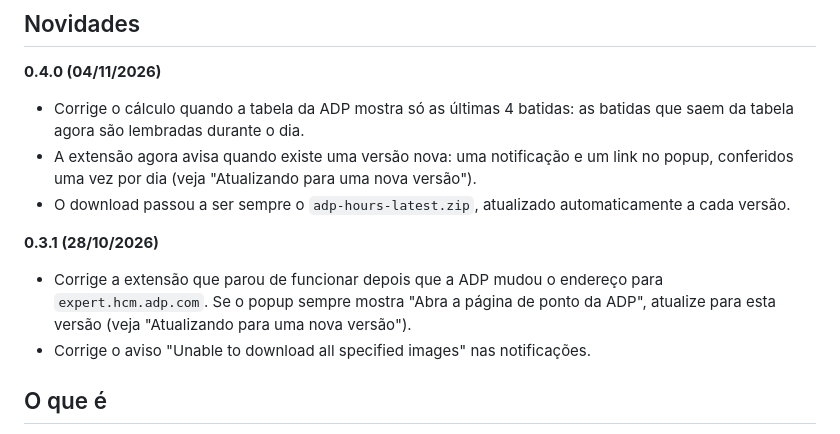
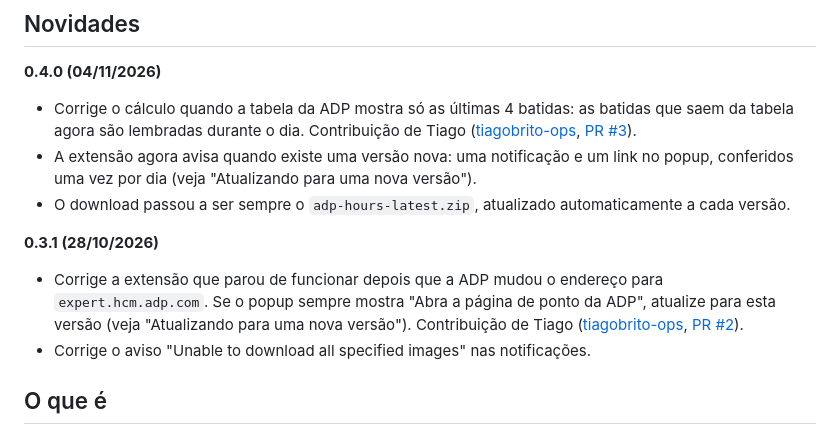
Before and after one commit to fernandokobayashi-telus/adp-hours, a Markdown page: docs/adp-hours.pt-BR.md, the part around the change. GitHub-like rendering.

Commit message:
docs(pt-BR): credit Tiago's contributions in the changelog

```diff
--- a/docs/adp-hours.pt-BR.md
+++ b/docs/adp-hours.pt-BR.md
@@ -8,13 +8,13 @@
 
 **0.4.0 (04/11/2026)**
 
-- Corrige o cálculo quando a tabela da ADP mostra só as últimas 4 batidas: as batidas que saem da tabela agora são lembradas durante o dia.
+- Corrige o cálculo quando a tabela da ADP mostra só as últimas 4 batidas: as batidas que saem da tabela agora são lembradas durante o dia. Contribuição de Tiago ([tiagobrito-ops](https://github.com/tiagobrito-ops), [PR #3](https://github.com/fernandokobayashi-telus/adp-hours/pull/3)).
 - A extensão agora avisa quando existe uma versão nova: uma notificação e um link no popup, conferidos uma vez por dia (veja "Atualizando para uma nova versão").
 - O download passou a ser sempre o `adp-hours-latest.zip`, atualizado automaticamente a cada versão.
 
 **0.3.1 (28/10/2026)**
 
-- Corrige a extensão que parou de funcionar depois que a ADP mudou o endereço para `expert.hcm.adp.com`. Se o popup sempre mostra "Abra a página de ponto da ADP", atualize para esta versão (veja "Atualizando para uma nova versão").
+- Corrige a extensão que parou de funcionar depois que a ADP mudou o endereço para `expert.hcm.adp.com`. Se o popup sempre mostra "Abra a página de ponto da ADP", atualize para esta versão (veja "Atualizando para uma nova versão"). Contribuição de Tiago ([tiagobrito-ops](https://github.com/tiagobrito-ops), [PR #2](https://github.com/fernandokobayashi-telus/adp-hours/pull/2)).
 - Corrige o aviso "Unable to download all specified images" nas notificações.
 
 ## O que é
```
